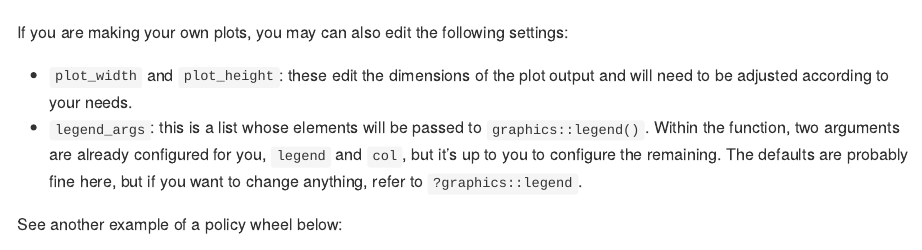
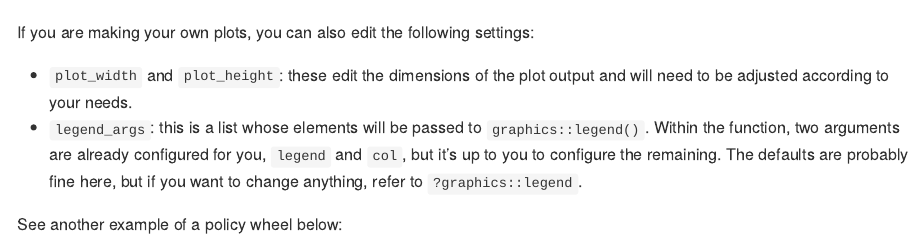
Before and after one commit to RANDCorporation/optic-policy-wheels, an R Markdown document (demo.Rmd): the page in a window 1100 px wide, from 4360 px down. Rendered offline with R 4.5, knitr and Pandoc, with nearby package versions; both versions are drawn in the output format of the newer one; some code elsewhere in the file could not run offline; long lines of code are wrapped.

````diff
--- a/demo.Rmd
+++ b/demo.Rmd
@@ -2,7 +2,7 @@
 title: "Policy Wheel Tutorial"
 author: "Joshua Eagan, Max Griswold, Beth Ann Griffin, Seema (Choksy) Pessar, Rosalie Pacula, Bradley Stein"
 date: "`r Sys.Date()`"
-output: html_document
+output: github_document
 ---
 
 ```{r setup, include=FALSE}
@@ -146,7 +146,7 @@
 
 ```
 
-If you are making your own plots, you may can also edit the following settings:
+If you are making your own plots, you can also edit the following settings:
 
 
 * `plot_width` and `plot_height`: these edit the dimensions of the plot output and will need to be adjusted according to your needs.
````
Also changed, not shown: demo.md (added), 1 other file.
